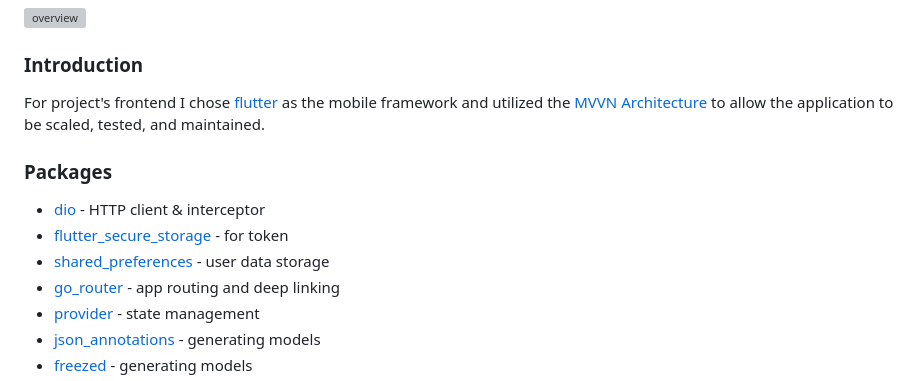
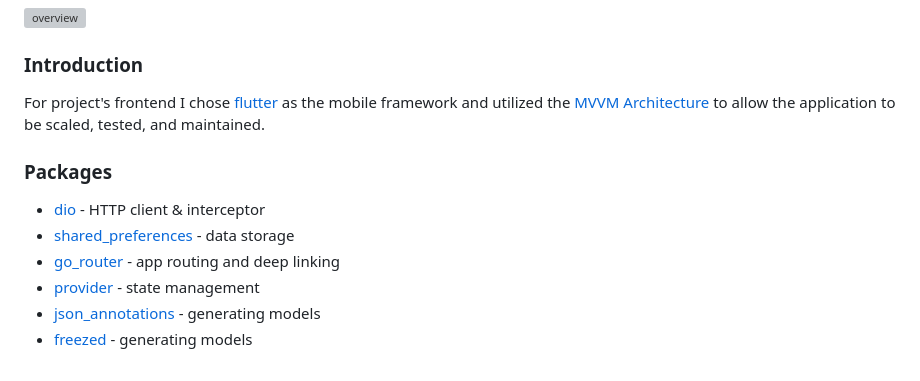
Before and after one commit to crypticraccoon/projects, a Markdown page: todo/README.md, the part around the change. GitHub-like rendering; grey boxes are pictures that could not be loaded.

Commit message:
fixed spelling mistakes

```diff
--- a/todo/README.md
+++ b/todo/README.md
@@ -5,12 +5,11 @@
 ![overview](./assets/overview/overview.gif)
 
 ### Introduction
-For project's frontend I chose [flutter](https://flutter.dev/) as the mobile framework and utilized the [MVVN Architecture](https://docs.flutter.dev/app-architecture/guide) to allow the application to be scaled, tested, and maintained.
+For project's frontend I chose [flutter](https://flutter.dev/) as the mobile framework and utilized the [MVVM Architecture](https://docs.flutter.dev/app-architecture/guide) to allow the application to be scaled, tested, and maintained.
 
 ### Packages
 - [dio](https://pub.dev/packages/dio) - HTTP client & interceptor
-- [flutter_secure_storage](https://pub.dev/packages/flutter_secure_storage) - for token
-- [shared_preferences](https://pub.dev/packages/shared_preferences) - user data storage
+- [shared_preferences](https://pub.dev/packages/shared_preferences) - data storage
 - [go_router](https://pub.dev/packages/go_router) - app routing and deep linking
 - [provider](https://pub.dev/packages/provider) - state management
 - [json_annotations](https://pub.dev/packages/json_annotation) - generating models
```
